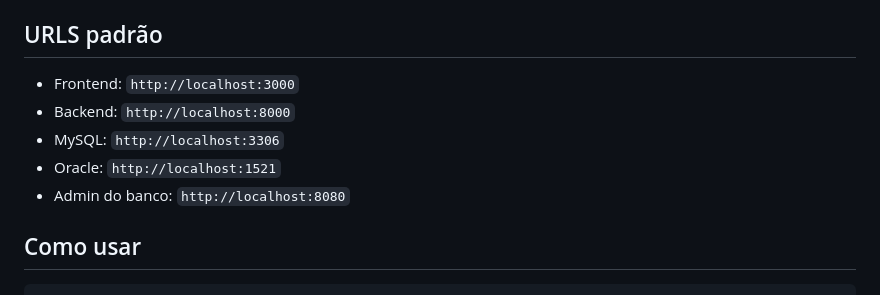
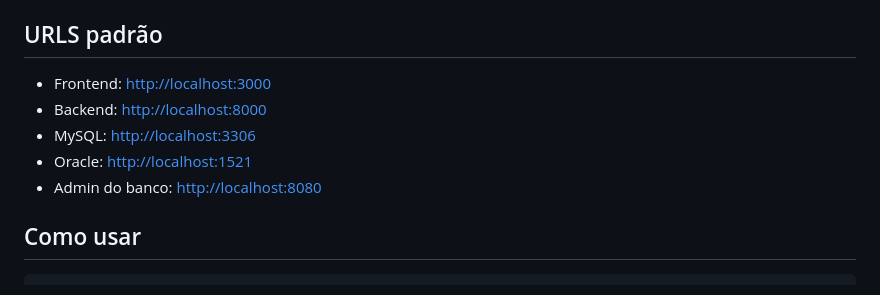
Before and after one commit to mateusvalente/dev_lab_generator, a Markdown page: README.md, the part around the change. GitHub-like rendering.

```diff
--- a/README.md
+++ b/README.md
@@ -21,11 +21,11 @@ As senhas do gerador são fixas, sem valores dinâmicos:
 
 ## URLS padrão
 
-- Frontend: `http://localhost:3000`
-- Backend: `http://localhost:8000`
-- MySQL: `http://localhost:3306`
-- Oracle: `http://localhost:1521`
-- Admin do banco: `http://localhost:8080`
+- Frontend: [http://localhost:3000](http://localhost:3000)
+- Backend: [http://localhost:8000](http://localhost:8000)
+- MySQL: [http://localhost:3306](http://localhost:3306)
+- Oracle: [http://localhost:1521](http://localhost:1521)
+- Admin do banco: [http://localhost:8080](http://localhost:8080)
 
 ## Como usar
 
```
